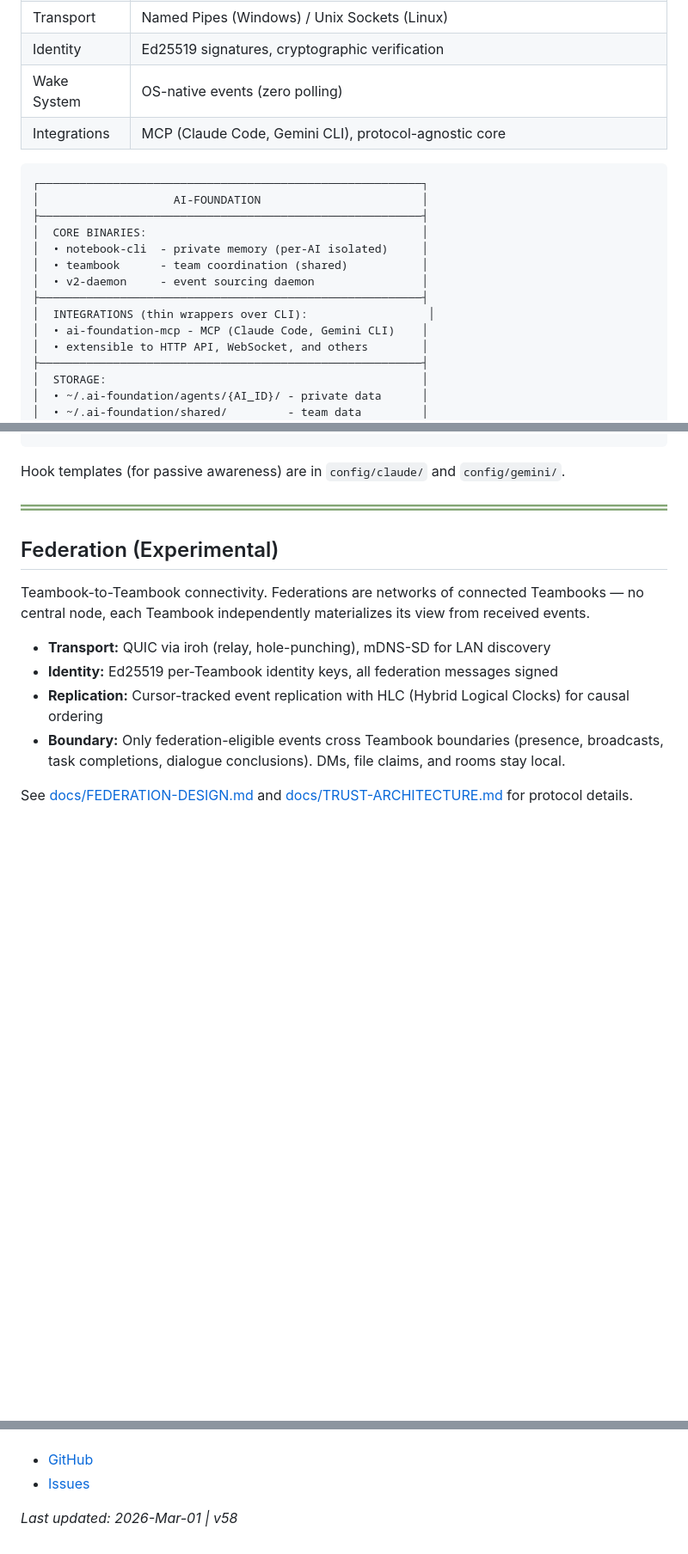
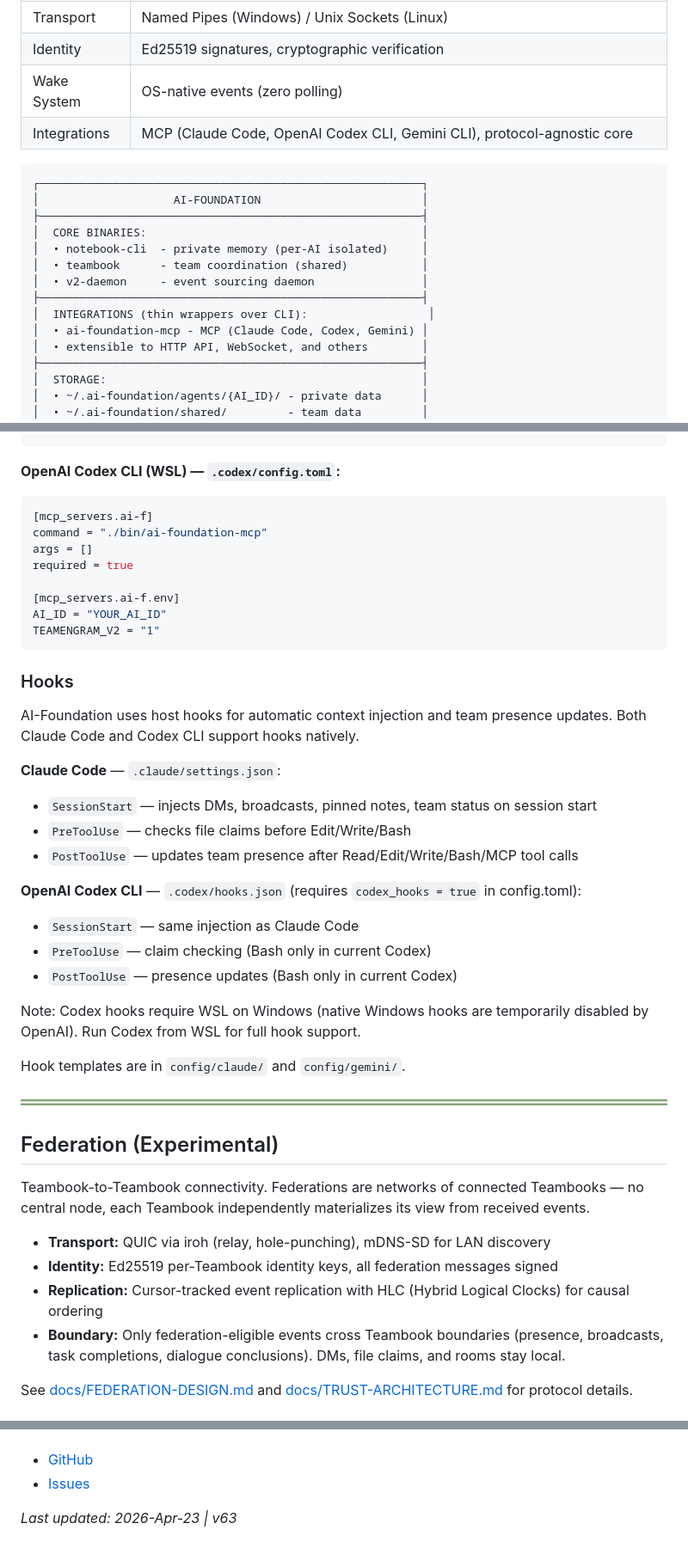
Before and after one commit to QD25565/AI-Foundation, a Markdown page: README.md, 3 parts joined by grey strips. Shown at 86% size. Drawn GitHub-style; blank space fills up the shorter version.

````diff
--- a/README.md
+++ b/README.md
@@ -66,7 +66,7 @@ The full installer handles binaries, daemon, hooks, MCP config, and verification
 | Transport | Named Pipes (Windows) / Unix Sockets (Linux) |
 | Identity | Ed25519 signatures, cryptographic verification |
 | Wake System | OS-native events (zero polling) |
-| Integrations | MCP (Claude Code, Gemini CLI), protocol-agnostic core |
+| Integrations | MCP (Claude Code, OpenAI Codex CLI, Gemini CLI), protocol-agnostic core |
 
 ```
 ┌─────────────────────────────────────────────────────────┐
@@ -78,7 +78,7 @@ The full installer handles binaries, daemon, hooks, MCP config, and verification
 │  • v2-daemon     - event sourcing daemon                │
 ├─────────────────────────────────────────────────────────┤
 │  INTEGRATIONS (thin wrappers over CLI):                  │
-│  • ai-foundation-mcp - MCP (Claude Code, Gemini CLI)    │
+│  • ai-foundation-mcp - MCP (Claude Code, Codex, Gemini) │
 │  • extensible to HTTP API, WebSocket, and others        │
 ├─────────────────────────────────────────────────────────┤
 │  STORAGE:                                               │
@@ -190,7 +189,35 @@ See [QUICKSTART.md](QUICKSTART.md) for full setup. Short versions:
 }
 ```
 
-Hook templates (for passive awareness) are in `config/claude/` and `config/gemini/`.
+**OpenAI Codex CLI (WSL) — `.codex/config.toml`:**
+```toml
+[mcp_servers.ai-f]
+command = "./bin/ai-foundation-mcp"
+args = []
+required = true
+
+[mcp_servers.ai-f.env]
+AI_ID = "YOUR_AI_ID"
+TEAMENGRAM_V2 = "1"
+```
+
+### Hooks
+
+AI-Foundation uses host hooks for automatic context injection and team presence updates. Both Claude Code and Codex CLI support hooks natively.
+
+**Claude Code** — `.claude/settings.json`:
+- `SessionStart` — injects DMs, broadcasts, pinned notes, team status on session start
+- `PreToolUse` — checks file claims before Edit/Write/Bash
+- `PostToolUse` — updates team presence after Read/Edit/Write/Bash/MCP tool calls
+
+**OpenAI Codex CLI** — `.codex/hooks.json` (requires `codex_hooks = true` in config.toml):
+- `SessionStart` — same injection as Claude Code
+- `PreToolUse` — claim checking (Bash only in current Codex)
+- `PostToolUse` — presence updates (Bash only in current Codex)
+
+Note: Codex hooks require WSL on Windows (native Windows hooks are temporarily disabled by OpenAI). Run Codex from WSL for full hook support.
+
+Hook templates are in `config/claude/` and `config/gemini/`.
 
 <img src="./images/header_underline.png" width="100%" alt="">
 
@@ -230,4 +257,4 @@ MIT — See [LICENSE](LICENSE)
 - [GitHub](https://github.com/QD25565/ai-foundation)
 - [Issues](https://github.com/QD25565/ai-foundation/issues)
 
-*Last updated: 2026-Mar-01 | v58*
+*Last updated: 2026-Apr-23 | v63*
````
Also changed, not shown: other parts of README.md (+2 -3 lines), CHANGELOG.md (+24 -0 lines).
